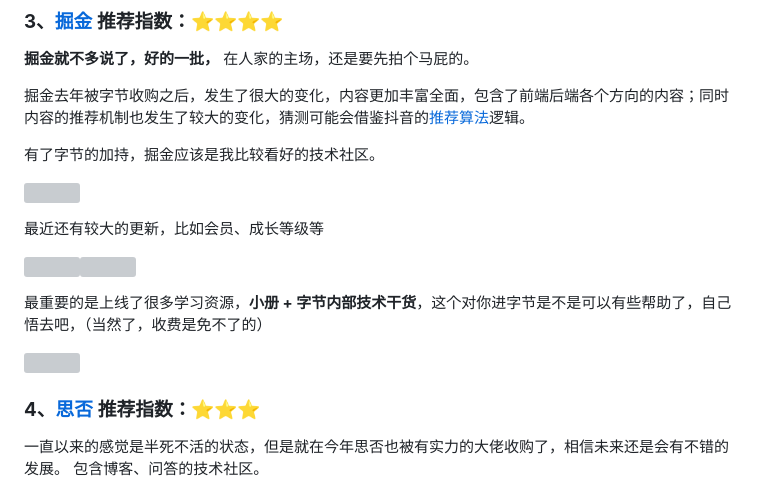
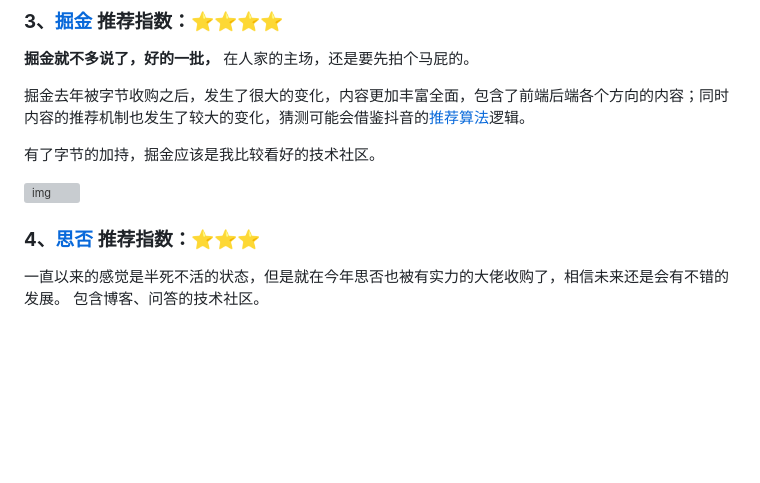
Before and after one commit to 870869624/-, a Markdown page: 基础文档/91 个前端开发必备学习国内外免费网站和个人博客.md, the part around one of its changes. GitHub-like rendering; blank space fills up the shorter version; grey boxes are pictures that could not be loaded.

```diff
--- a/基础文档/91 个前端开发必备学习国内外免费网站和个人博客.md
+++ b/基础文档/91 个前端开发必备学习国内外免费网站和个人博客.md
@@ -336,15 +334,7 @@ LeetCode 和牛客结合食用，效果更加。
 
 有了字节的加持，掘金应该是我比较看好的技术社区。
 
-![](https://pica.zhimg.com/v2-8fa4a5352918e77838af6814a3604ada_r.jpg)
-
-最近还有较大的更新，比如会员、成长等级等
-
-![](https://pica.zhimg.com/v2-8d15538b8cd6333b8b0211aea21a1d16_r.jpg)![](https://pic4.zhimg.com/v2-4bfc5877c3d560b921b694c75597ea35_r.jpg)
-
-最重要的是上线了很多学习资源，**小册 + 字节内部技术干货**，这个对你进字节是不是可以有些帮助了，自己悟去吧，（当然了，收费是免不了的）
-
-![](https://picx.zhimg.com/v2-d9542ee2b0d189458f8fda87fb285b71_r.jpg)
+![img](https://pica.zhimg.com/v2-8fa4a5352918e77838af6814a3604ada_r.jpg)
 
 ### **4、[思否](https://link.zhihu.com/?target=https%3A//segmentfault.com/)** **推荐指数：⭐⭐⭐**
 
```
Also changed, not shown: other parts of 基础文档/91 个前端开发必备学习国内外免费网站和个人博客.md (+2 -4 lines).
